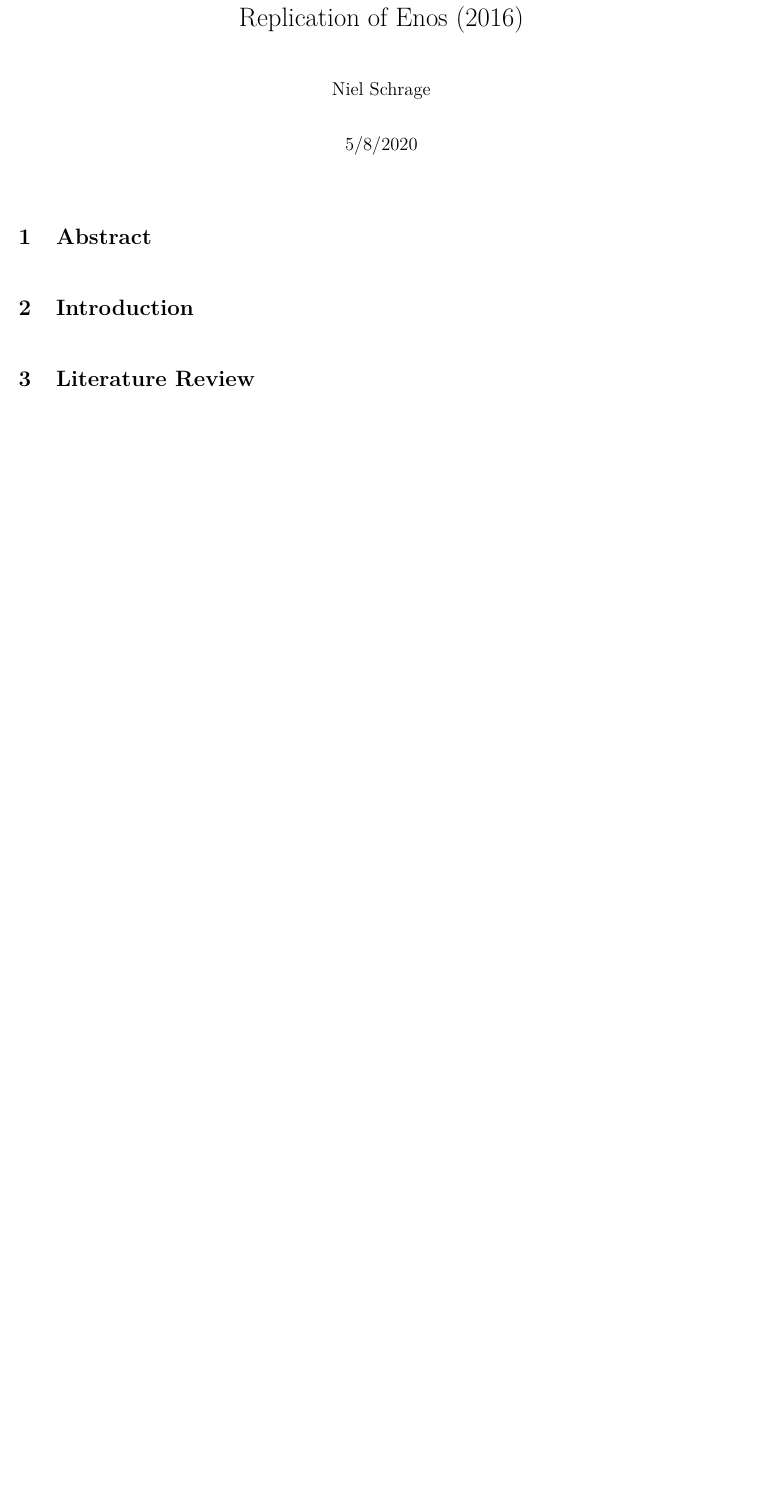
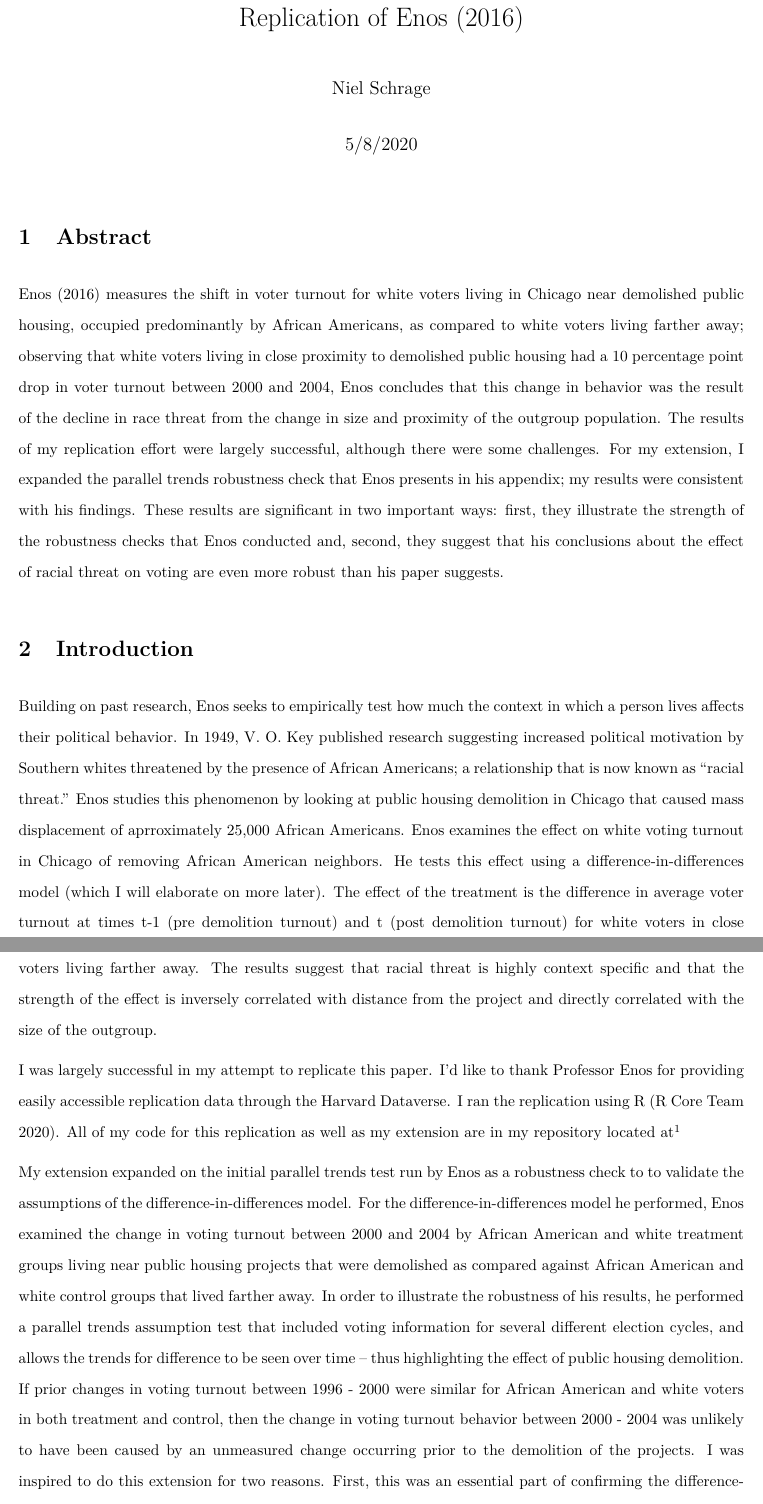
Before and after one commit to nschrage/schrage_replication, an R Markdown document (schrage_replication.Rmd): part of page 1 of 4 before the commit and two parts of pages 1 and 2 of 6 after it, the two joined at a grey line, cut so that both start at the same text, the shorter picture padded with empty space. The pictures show the output file schrage_replication.pdf that the author committed with the source.

Commit message:
Added Abstract and Introduction sections

````diff
--- a/schrage_replication.Rmd
+++ b/schrage_replication.Rmd
@@ -72,5 +72,11 @@ tinytex::tlmgr_install("pdfcrop")
 ```
 
 # Abstract
+Enos (2016) measures the shift in voter turnout for white voters living in Chicago near demolished public housing, occupied predominantly by African Americans, as compared to white voters living farther away; observing that white voters living in close proximity to demolished public housing had a 10 percentage point drop in voter turnout between 2000 and 2004, Enos concludes that this change in behavior was the result of the decline in race threat from the change in size and proximity of the outgroup population. The results of my replication effort were largely successful, although there were some challenges. For my extension, I expanded the parallel trends robustness check that Enos presents in his appendix; my results were consistent with his findings. These results are significant in two important ways: first, they illustrate the strength of the robustness checks that Enos conducted and, second, they suggest that his conclusions about the effect of racial threat on voting are even more robust than his paper suggests.
 
 # Introduction
+Building on past research, Enos seeks to empirically test how much the context in which a person lives affects their political behavior. In 1949, V. O. Key published research suggesting increased political motivation by Southern whites threatened by the presence of African Americans; a relationship that is now known as “racial threat.” Enos studies this phenomenon by looking at public housing demolition in Chicago that caused mass displacement of aprroximately 25,000 African Americans. Enos examines the effect on white voting turnout in Chicago of removing African American neighbors. He tests this effect using a difference-in-differences model (which I will elaborate on more later). The effect of the treatment is the difference in average voter turnout at times t-1 (pre demolition turnout) and t (post demolition turnout) for white voters in close proximity to the demolished projects compared to the average voter turnout over the same period for white voters living farther away. The results suggest that racial threat is highly context specific and that the strength of the effect is inversely correlated with distance from the project and directly correlated with the size of the outgroup.
+
+I was largely successful in my attempt to replicate this paper. I’d like to thank Professor Enos for providing easily accessible [replication data](http://dvn.iq.harvard.edu/dvn/dv/ajps) through the [Harvard Dataverse](https://dataverse.harvard.edu/). I ran the replication using R [@R]. All of my code for this replication as well as my extension are in my repository located at ^[https://github.com/nschrage/schrage_replication]
+
+My extension expanded on the initial parallel trends test run by Enos as a robustness check to to validate the assumptions of the difference-in-differences model. For the difference-in-differences model he performed, Enos examined the change in voting turnout between 2000 and 2004 by African American and white treatment groups living near public housing projects that were demolished as compared against African American and white control groups that lived farther away. In order to illustrate the robustness of his results, he performed a parallel trends assumption test that included voting information for several different election cycles, and allows the trends for difference to be seen over time -- thus highlighting the effect of public housing demolition. If prior changes in voting turnout between 1996 - 2000 were similar for African American and white voters in both treatment and control, then the change in voting turnout behavior between 2000 - 2004 was unlikely to have been caused by an unmeasured change occurring prior to the demolition of the projects. I was inspired to do this extension for two reasons. First, this was an essential part of confirming the difference-in-differences model. Second, this was actually a potential replication that Enos himself suggested in the comments of his code as a worthwhile future project.
````
Also changed, not shown: schrage_replication.pdf, schrage_replication.Rmd (2 more changed lines).
